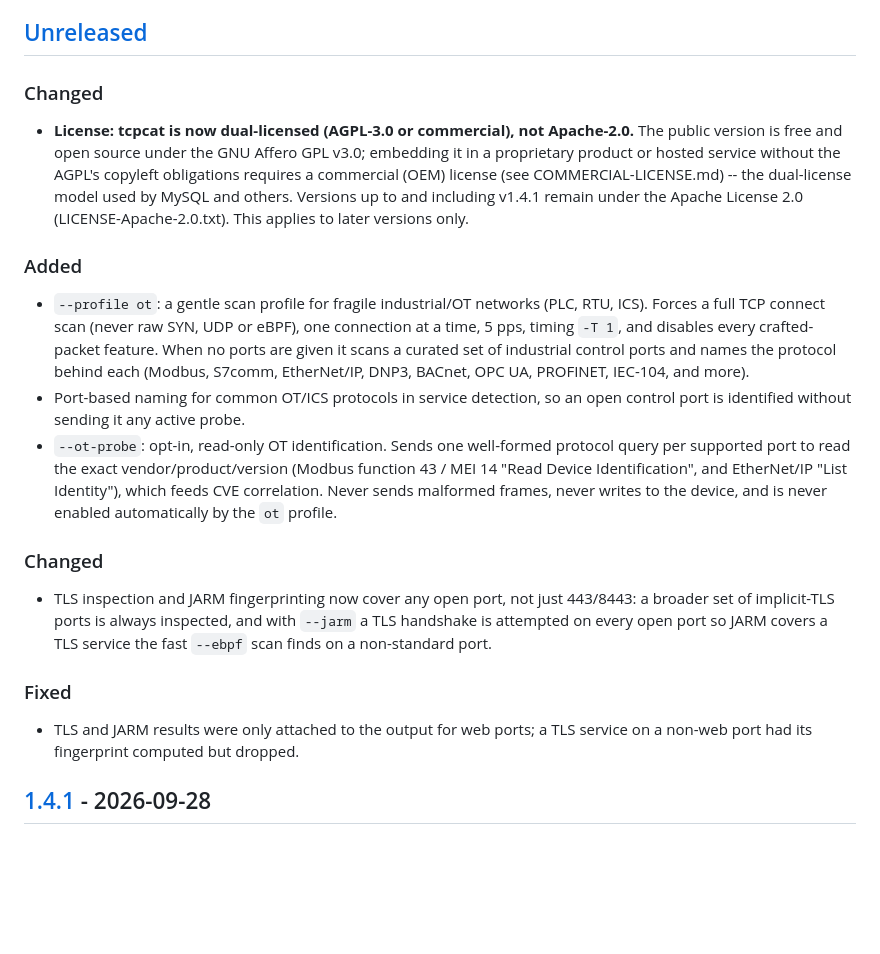
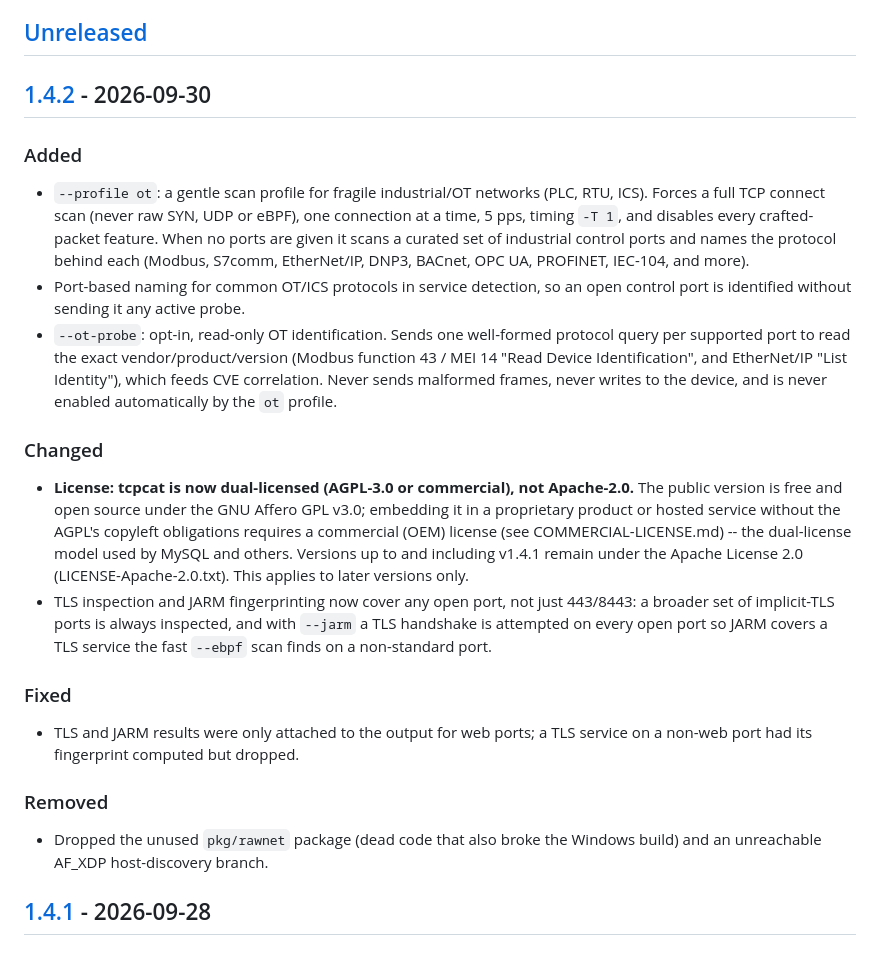
Before and after one commit to NycolazSec/tcpcat, a Markdown page: CHANGELOG.md, the part around one of its changes. Drawn GitHub-style; blank space fills up the shorter version.

Commit message:
chore(release): 1.4.2

```diff
--- a/CHANGELOG.md
+++ b/CHANGELOG.md
@@ -10,14 +10,7 @@ Full diffs for every release are available via GitHub's
 
 ## [Unreleased]
 
-### Changed
-- **License: tcpcat is now dual-licensed (AGPL-3.0 or commercial), not
-  Apache-2.0.** The public version is free and open source under the GNU
-  Affero GPL v3.0; embedding it in a proprietary product or hosted service
-  without the AGPL's copyleft obligations requires a commercial (OEM) license
-  (see COMMERCIAL-LICENSE.md) -- the dual-license model used by MySQL and
-  others. Versions up to and including v1.4.1 remain under the Apache License
-  2.0 (LICENSE-Apache-2.0.txt). This applies to later versions only.
+## [1.4.2] - 2026-09-30
 
 ### Added
 - `--profile ot`: a gentle scan profile for fragile industrial/OT networks
@@ -31,10 +24,18 @@ Full diffs for every release are available via GitHub's
 - `--ot-probe`: opt-in, read-only OT identification. Sends one well-formed
   protocol query per supported port to read the exact vendor/product/version
   (Modbus function 43 / MEI 14 "Read Device Identification", and EtherNet/IP
-  "List Identity"), which feeds CVE correlation. Never sends malformed frames, never writes to the
-  device, and is never enabled automatically by the `ot` profile.
+  "List Identity"), which feeds CVE correlation. Never sends malformed frames,
+  never writes to the device, and is never enabled automatically by the `ot`
+  profile.
 
 ### Changed
+- **License: tcpcat is now dual-licensed (AGPL-3.0 or commercial), not
+  Apache-2.0.** The public version is free and open source under the GNU
+  Affero GPL v3.0; embedding it in a proprietary product or hosted service
+  without the AGPL's copyleft obligations requires a commercial (OEM) license
+  (see COMMERCIAL-LICENSE.md) -- the dual-license model used by MySQL and
+  others. Versions up to and including v1.4.1 remain under the Apache License
+  2.0 (LICENSE-Apache-2.0.txt). This applies to later versions only.
 - TLS inspection and JARM fingerprinting now cover any open port, not just
   443/8443: a broader set of implicit-TLS ports is always inspected, and with
   `--jarm` a TLS handshake is attempted on every open port so JARM covers a
@@ -43,6 +44,10 @@ Full diffs for every release are available via GitHub's
 ### Fixed
 - TLS and JARM results were only attached to the output for web ports; a TLS
   service on a non-web port had its fingerprint computed but dropped.
+
+### Removed
+- Dropped the unused `pkg/rawnet` package (dead code that also broke the
+  Windows build) and an unreachable AF_XDP host-discovery branch.
 
 ## [1.4.1] - 2026-09-28
 
```
Also changed, not shown: other parts of CHANGELOG.md (+2 -1 lines).
